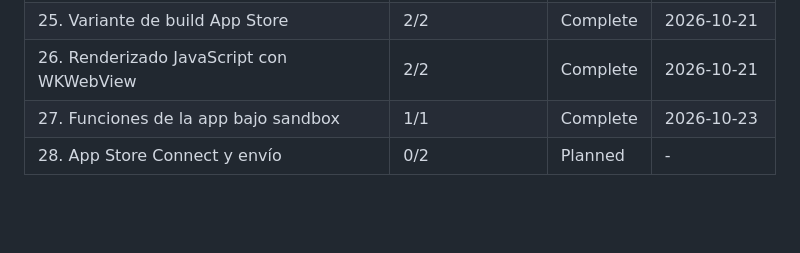
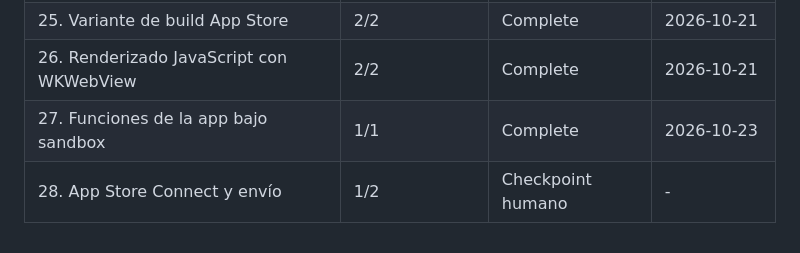
Before and after one commit to edfrutos/extractor-url-macos, a Markdown page: .planning/ROADMAP.md, the part around the change. Drawn GitHub-style; blank space fills up the shorter version.

```diff
--- a/.planning/ROADMAP.md
+++ b/.planning/ROADMAP.md
@@ -102,4 +102,4 @@ milestone se replantea antes de invertir en él.
 | 25. Variante de build App Store | 2/2 | Complete | 2026-10-21 |
 | 26. Renderizado JavaScript con WKWebView | 2/2 | Complete | 2026-10-21 |
 | 27. Funciones de la app bajo sandbox | 1/1 | Complete | 2026-10-23 |
-| 28. App Store Connect y envío | 0/2 | Planned | - |
+| 28. App Store Connect y envío | 1/2 | Checkpoint humano | - |
```
Also changed, not shown: .planning/STATE.md (+2 -2 lines), 1 other file.
